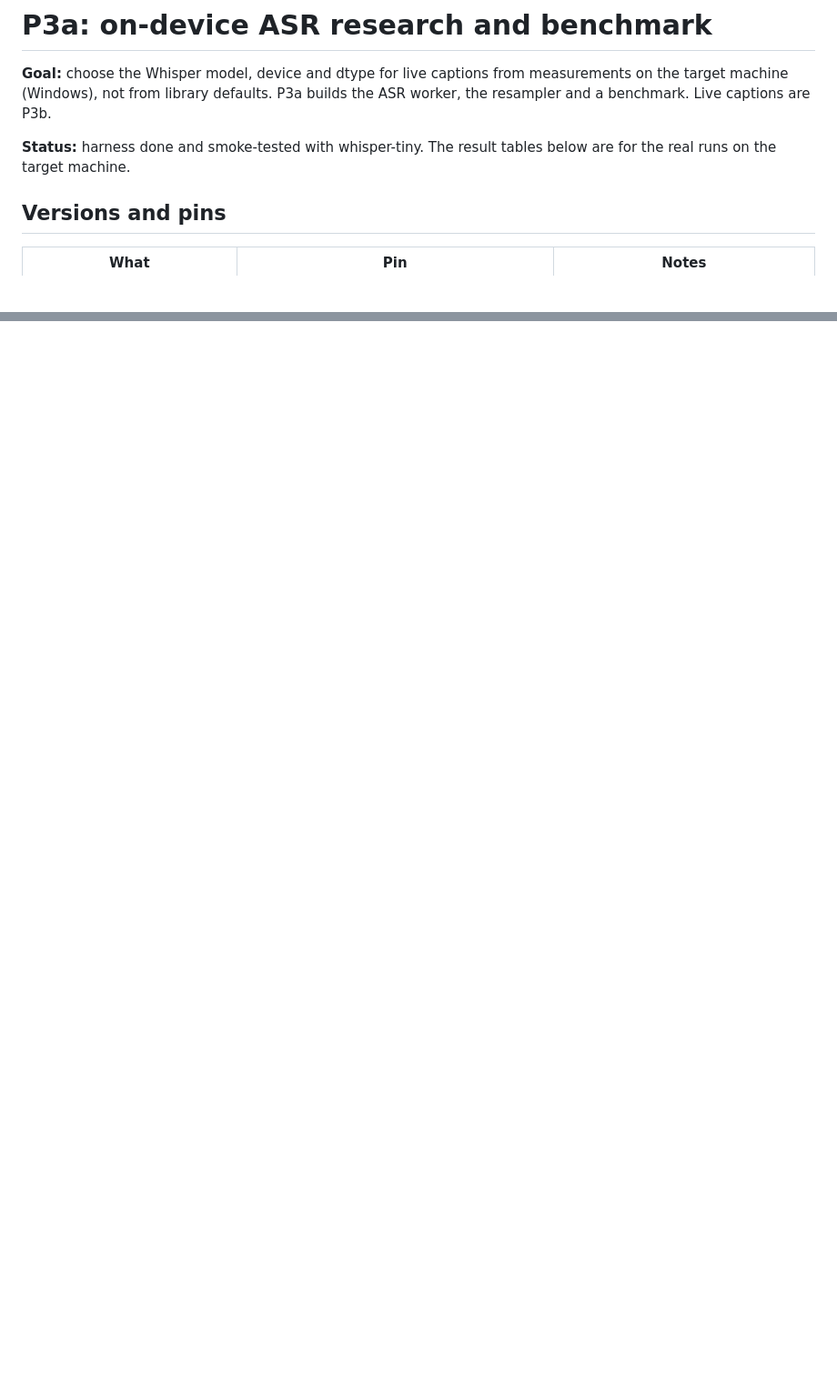
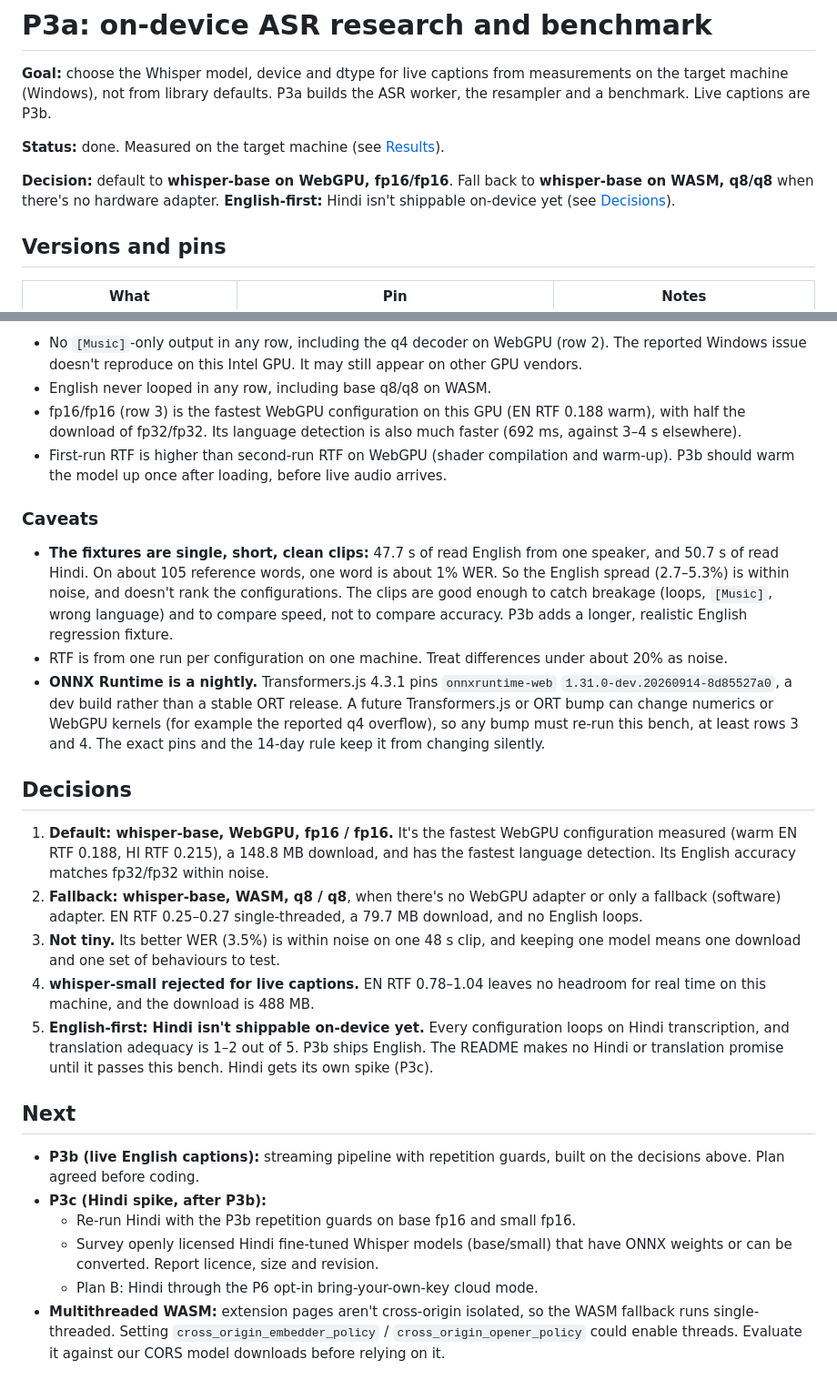
Before and after one commit to DhruvGoyal404/tabscribe, a Markdown page: docs/spikes/p3-asr-bench.md, 2 parts joined by grey strips. Shown at 91% size. GitHub-like rendering; blank space fills up the shorter version.

```diff
--- a/docs/spikes/p3-asr-bench.md
+++ b/docs/spikes/p3-asr-bench.md
@@ -4,8 +4,11 @@
 target machine (Windows), not from library defaults. P3a builds the ASR worker, the resampler and a
 benchmark. Live captions are P3b.
 
-**Status:** harness done and smoke-tested with whisper-tiny. The result tables below are for the
-real runs on the target machine.
+**Status:** done. Measured on the target machine (see [Results](#results)).
+
+**Decision:** default to **whisper-base on WebGPU, fp16/fp16**. Fall back to **whisper-base on WASM,
+q8/q8** when there's no hardware adapter. **English-first:** Hindi isn't shippable on-device yet
+(see [Decisions](#decisions)).
 
 ## Versions and pins
 
@@ -235,0 +253,50 @@ Hindi → English translation (raw outputs are in the bench's **Outputs**):
+- No `[Music]`-only output in any row, including the q4 decoder on WebGPU (row 2). The reported
+  Windows issue doesn't reproduce on this Intel GPU. It may still appear on other GPU vendors.
+- English never looped in any row, including base q8/q8 on WASM.
+- fp16/fp16 (row 3) is the fastest WebGPU configuration on this GPU (EN RTF 0.188 warm), with half
+  the download of fp32/fp32. Its language detection is also much faster (692 ms, against 3–4 s
+  elsewhere).
+- First-run RTF is higher than second-run RTF on WebGPU (shader compilation and warm-up). P3b
+  should warm the model up once after loading, before live audio arrives.
+
+### Caveats
+
+- **The fixtures are single, short, clean clips:** 47.7 s of read English from one speaker, and
+  50.7 s of read Hindi. On about 105 reference words, one word is about 1% WER. So the English
+  spread (2.7–5.3%) is within noise, and doesn't rank the configurations. The clips are good enough
+  to catch breakage (loops, `[Music]`, wrong language) and to compare speed, not to compare
+  accuracy. P3b adds a longer, realistic English regression fixture.
+- RTF is from one run per configuration on one machine. Treat differences under about 20% as noise.
+- **ONNX Runtime is a nightly.** Transformers.js 4.3.1 pins `onnxruntime-web`
+  `1.31.0-dev.20260914-8d85527a0`, a dev build rather than a stable ORT release. A future
+  Transformers.js or ORT bump can change numerics or WebGPU kernels (for example the reported q4
+  overflow), so any bump must re-run this bench, at least rows 3 and 4. The exact pins and the
+  14-day rule keep it from changing silently.
+
+## Decisions
+
+1. **Default: whisper-base, WebGPU, fp16 / fp16.** It's the fastest WebGPU configuration measured
+   (warm EN RTF 0.188, HI RTF 0.215), a 148.8 MB download, and has the fastest language detection.
+   Its English accuracy matches fp32/fp32 within noise.
+2. **Fallback: whisper-base, WASM, q8 / q8**, when there's no WebGPU adapter or only a fallback
+   (software) adapter. EN RTF 0.25–0.27 single-threaded, a 79.7 MB download, and no English loops.
+3. **Not tiny.** Its better WER (3.5%) is within noise on one 48 s clip, and keeping one model means
+   one download and one set of behaviours to test.
+4. **whisper-small rejected for live captions.** EN RTF 0.78–1.04 leaves no headroom for real time
+   on this machine, and the download is 488 MB.
+5. **English-first: Hindi isn't shippable on-device yet.** Every configuration loops on Hindi
+   transcription, and translation adequacy is 1–2 out of 5. P3b ships English. The README makes no
+   Hindi or translation promise until it passes this bench. Hindi gets its own spike (P3c).
+
+## Next
+
+- **P3b (live English captions):** streaming pipeline with repetition guards, built on the
+  decisions above. Plan agreed before coding.
+- **P3c (Hindi spike, after P3b):**
+  - Re-run Hindi with the P3b repetition guards on base fp16 and small fp16.
+  - Survey openly licensed Hindi fine-tuned Whisper models (base/small) that have ONNX weights or
+    can be converted. Report licence, size and revision.
+  - Plan B: Hindi through the P6 opt-in bring-your-own-key cloud mode.
+- **Multithreaded WASM:** extension pages aren't cross-origin isolated, so the WASM fallback runs
+  single-threaded. Setting `cross_origin_embedder_policy` / `cross_origin_opener_policy` could
+  enable threads. Evaluate it against our CORS model downloads before relying on it.
```
Also changed, not shown: other parts of docs/spikes/p3-asr-bench.md (+37 -23 lines).
